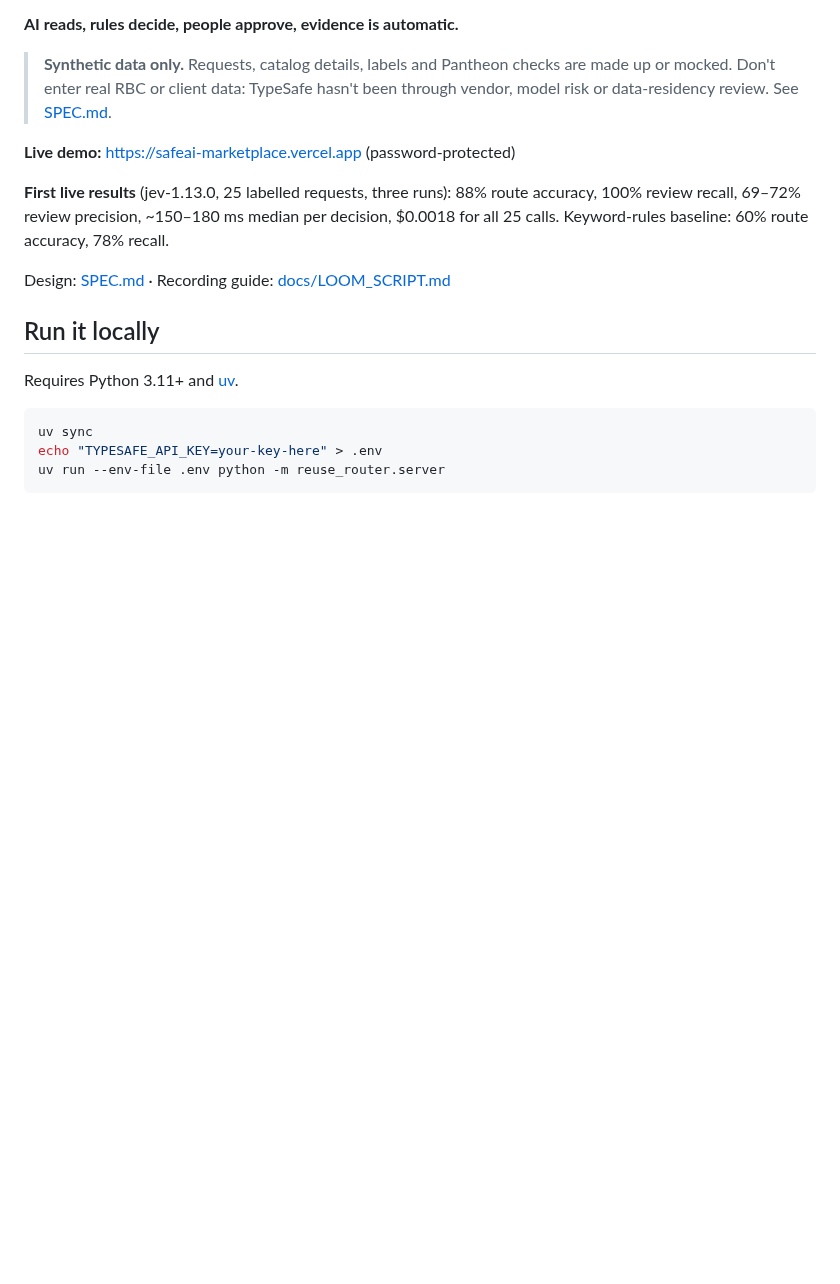
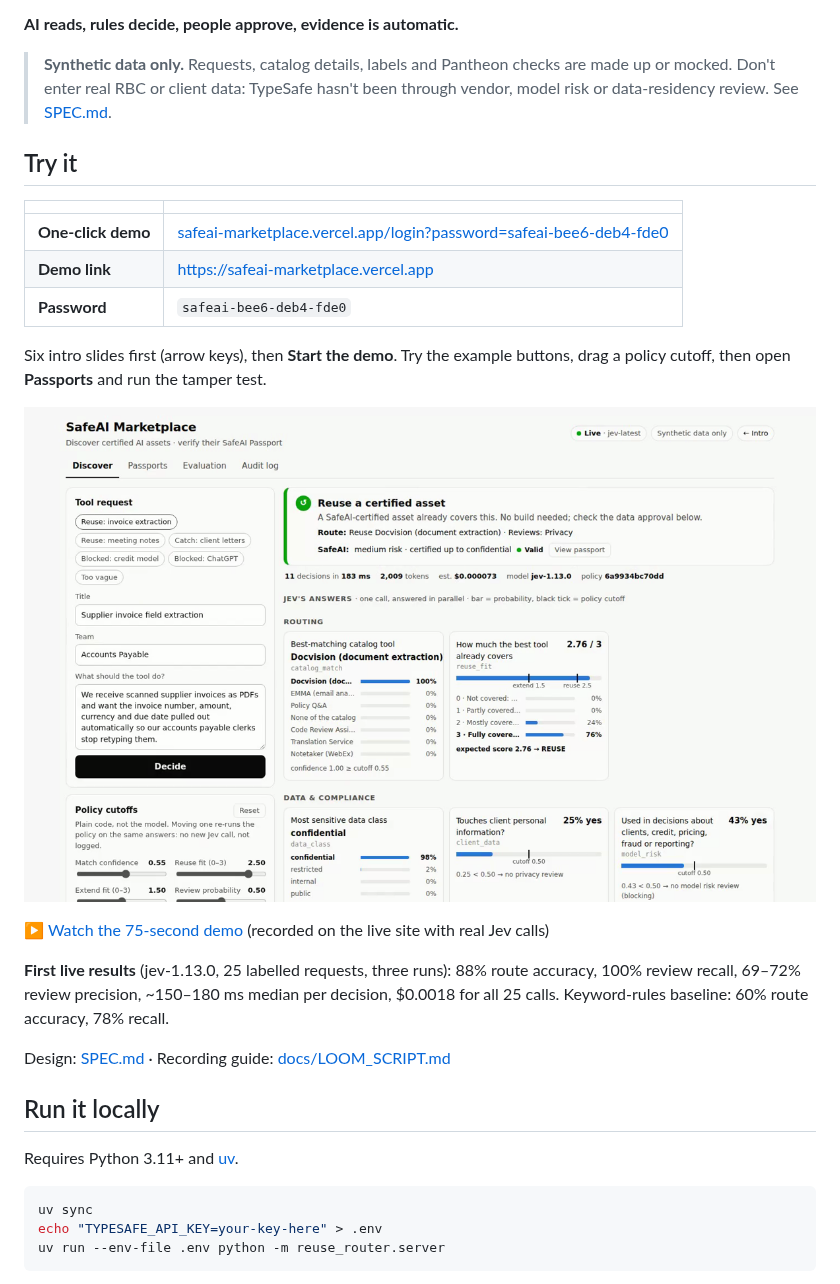
Before and after one commit to Abh1Sharma/agentic-harness-dev, a Markdown page: README.md, the part around the change. GitHub-like rendering; pictures changed too: docs/media/demo-poster.png (added); blank space fills up the shorter version.

```diff
--- a/README.md
+++ b/README.md
@@ -17,7 +17,20 @@ that Pantheon evaluates for SafeAI approval. It adds two pieces:
 > made up or mocked. Don't enter real RBC or client data: TypeSafe hasn't been through
 > vendor, model risk or data-residency review. See [SPEC.md](SPEC.md).
 
-**Live demo:** https://safeai-marketplace.vercel.app (password-protected)
+## Try it
+
+| | |
+|---|---|
+| **One-click demo** | [safeai-marketplace.vercel.app/login?password=safeai-bee6-deb4-fde0](https://safeai-marketplace.vercel.app/login?password=safeai-bee6-deb4-fde0) |
+| **Demo link** | https://safeai-marketplace.vercel.app |
+| **Password** | `safeai-bee6-deb4-fde0` |
+
+Six intro slides first (arrow keys), then **Start the demo**. Try the example buttons,
+drag a policy cutoff, then open **Passports** and run the tamper test.
+
+[![75-second demo: Discover, the compliance catch, and a SafeAI Passport going valid, tampered, then suspended](docs/media/demo-poster.png)](docs/media/safeai-marketplace-demo.mp4)
+
+▶ [Watch the 75-second demo](docs/media/safeai-marketplace-demo.mp4) (recorded on the live site with real Jev calls)
 
 **First live results** (jev-1.13.0, 25 labelled requests, three runs): 88% route accuracy, 100% review recall, 69–72% review precision, ~150–180 ms median per decision, $0.0018 for all 25 calls. Keyword-rules baseline: 60% route accuracy, 78% recall.
 
```
Also changed, not shown: docs/LOOM_SCRIPT.md (+1 -1 lines), 2 other files.
